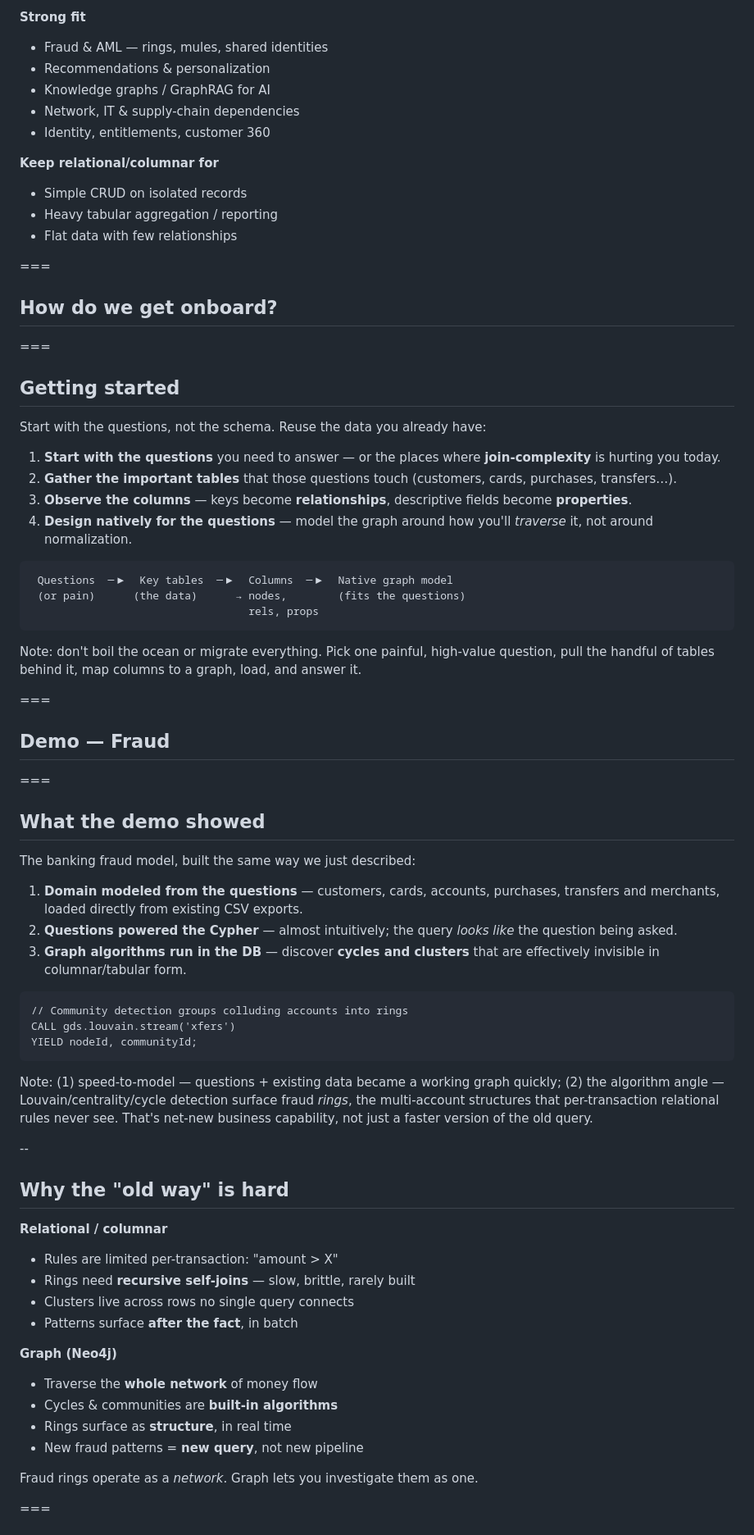
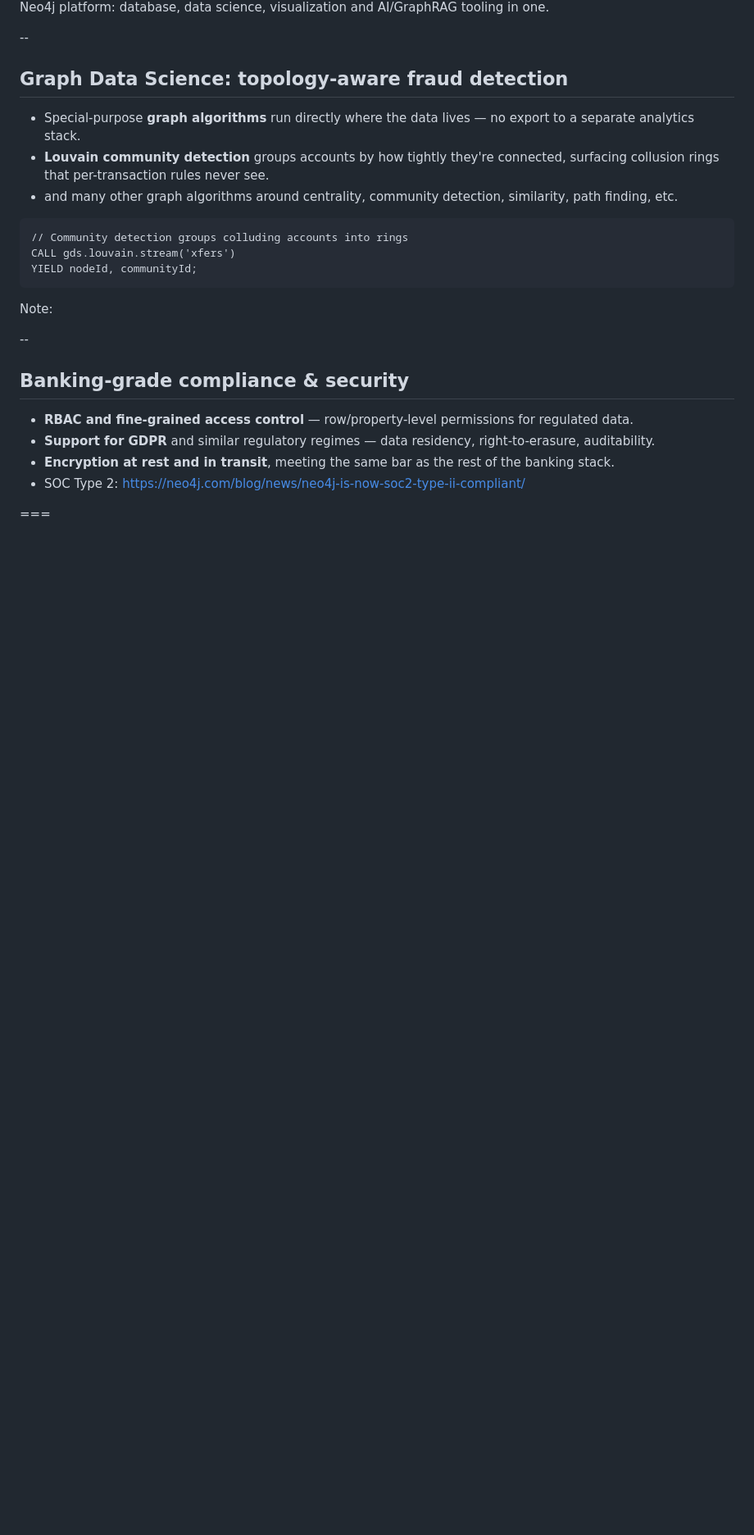
Before and after one commit to lohbe/neo4j-ta, a Markdown page: deck/business.md, the part around one of its changes. Shown at 82% size. Rendered like a GitHub page; blank space fills up the shorter version.

````diff
--- a/deck/business.md
+++ b/deck/business.md
@@ -174,55 +132,13 @@ Add graphs where connections drive **value**.
 
-**Strong fit**
-- Fraud & AML — rings, mules, shared identities
-- Recommendations &amp; personalization
-- Knowledge graphs / GraphRAG for AI
-- Network, IT & supply-chain dependencies
-- Identity, entitlements, customer 360
+Neo4j platform: database, data science, visualization and AI/GraphRAG tooling in one.
 
-**Keep relational/columnar for**
-- Simple CRUD on isolated records
-- Heavy tabular aggregation / reporting
-- Flat data with few relationships
+--
 
-===
+## Graph Data Science: topology-aware fraud detection
 
-<!-- .slide: class="divider" -->
-## How do we get onboard?
-
-===
-
-## Getting started
-
-Start with the questions, not the schema. Reuse the data you already have:
-
-1. **Start with the questions** you need to answer — or the places where **join-complexity** is hurting you today.
-2. **Gather the important tables** that those questions touch (customers, cards, purchases, transfers…).
-3. **Observe the columns** — keys become **relationships**, descriptive fields become **properties**.
-4. **Design natively for the questions** — model the graph around how you'll *traverse* it, not around normalization.
-
-```
- Questions  ─▶  Key tables  ─▶  Columns  ─▶  Native graph model
- (or pain)      (the data)      → nodes,        (fits the questions)
-                                  rels, props
-```
-
-Note:
-don't boil the ocean or migrate everything. Pick one painful, high-value question, pull the handful of tables behind it, map columns to a graph, load, and answer it.
-
-===
-
-<!-- .slide: class="divider" -->
-## Demo — Fraud
-
-===
-
-## What the demo showed
-
-The banking fraud model, built the same way we just described:
-
-1. **Domain modeled from the questions** — customers, cards, accounts, purchases, transfers and merchants, loaded directly from existing CSV exports.
-2. **Questions powered the Cypher** — almost intuitively; the query *looks like* the question being asked.
-3. **Graph algorithms run in the DB** — discover **cycles and clusters** that are effectively invisible in columnar/tabular form.
+- Special-purpose **graph algorithms** run directly where the data lives — no export to a separate analytics stack.
+- **Louvain community detection** groups accounts by how tightly they're connected, surfacing collusion rings that per-transaction rules never see.
+- and many other graph algorithms around centrality, community detection, similarity, path finding, etc.
 
 ```cypher
 // Community detection groups colluding accounts into rings
@@ -231,25 +147,15 @@ YIELD nodeId, communityId;
 ```
 
 Note:
-(1) speed-to-model — questions + existing data became a working graph quickly; (2) the algorithm angle — Louvain/centrality/cycle detection surface fraud *rings*, the multi-account structures that per-transaction relational rules never see. That's net-new business capability, not just a faster version of the old query.
 
 --
 
-## Why the "old way" is hard
+## Banking-grade compliance & security
 
-**Relational / columnar**
-- Rules are limited per-transaction: "amount > X"
-- Rings need **recursive self-joins** — slow, brittle, rarely built
-- Clusters live across rows no single query connects
-- Patterns surface **after the fact**, in batch
-
-**Graph (Neo4j)**
-- Traverse the **whole network** of money flow
-- Cycles &amp; communities are **built-in algorithms**
-- Rings surface as **structure**, in real time
-- New fraud patterns = **new query**, not new pipeline
-
-<span class="note">Fraud rings operate as a *network*. Graph lets you investigate them as one.</span>
+- **RBAC and fine-grained access control** — row/property-level permissions for regulated data.
+- **Support for GDPR** and similar regulatory regimes — data residency, right-to-erasure, auditability.
+- **Encryption at rest and in transit**, meeting the same bar as the rest of the banking stack.
+- SOC Type 2: https://neo4j.com/blog/news/neo4j-is-now-soc2-type-ii-compliant/
 
 ===
 
````
Also changed, not shown: other parts of deck/business.md (+103 -115 lines).
